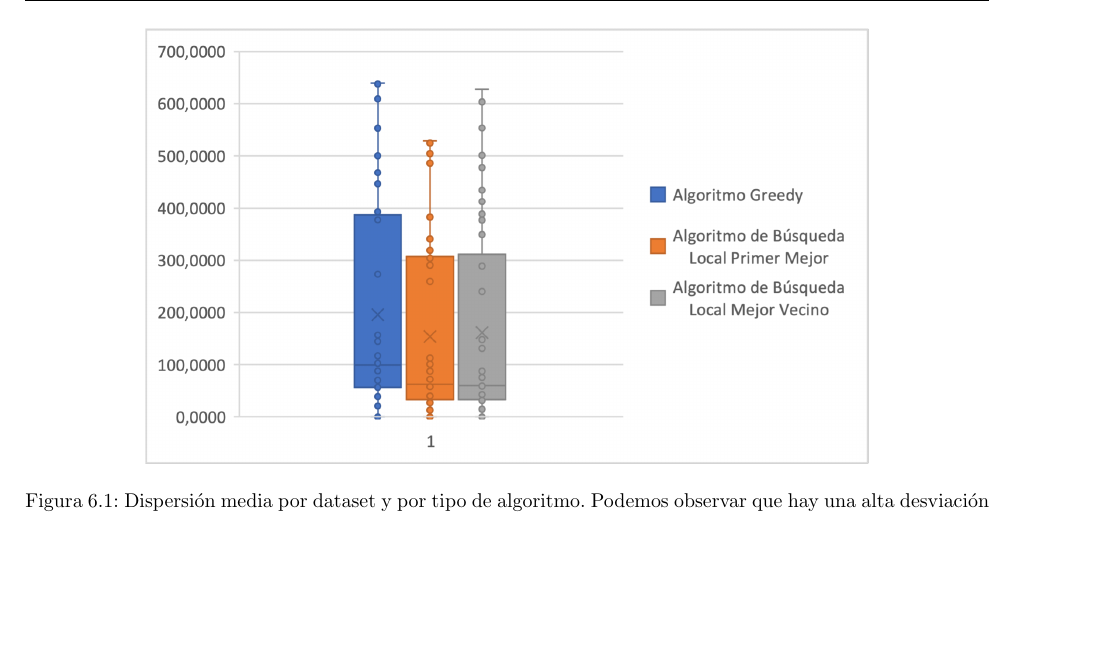
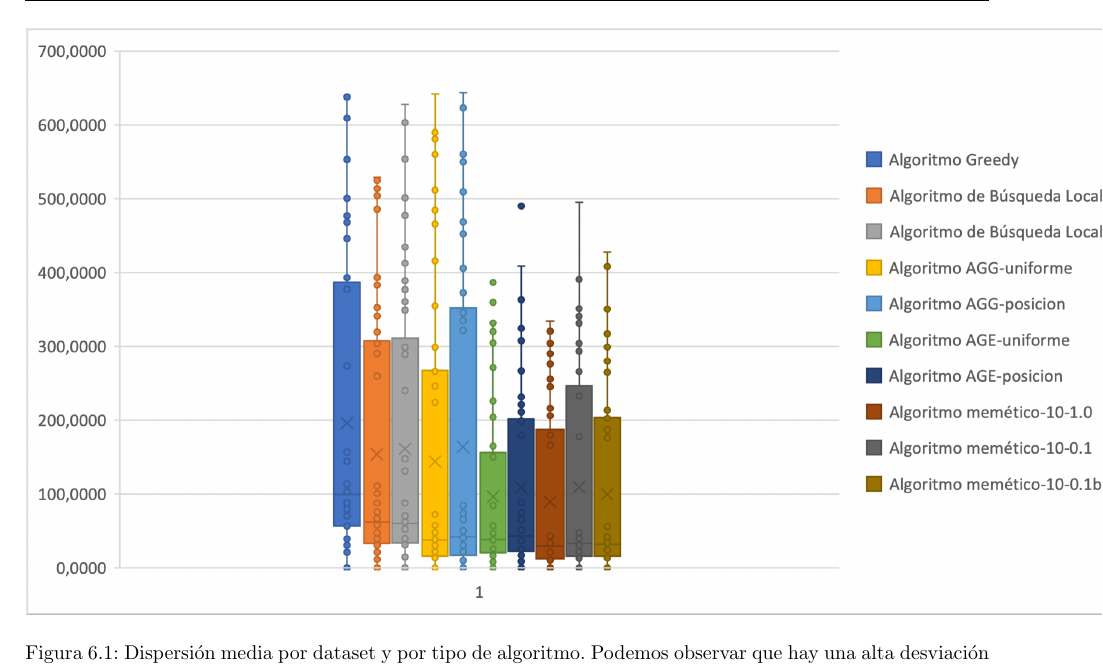
Before and after one commit to moshidev/MH, a LaTeX document (memoria/memoria.tex, which reads memoria/input/analisis_resultados.tex): part of page 18 of 22, cut so that both start at the same text, the shorter picture padded with empty space. Compiled offline with pdfLaTeX.

Commit message:
update box and whisker diagram with new results

```diff
--- a/memoria/input/analisis_resultados.tex
+++ b/memoria/input/analisis_resultados.tex
@@ -39,7 +39,7 @@ como consecuencia de los factores expuestos.
 
 \begin{figure}[ht]
     \centering
-    \includegraphics[keepaspectratio]{box_and_whisker_dispersion_media_dataset_y_tipo_algoritmo_greedy_BLPMV_BLMV.png}
+    \includegraphics[keepaspectratio]{box_and_whisker_dispersion_media_dataset_y_tipo_algoritmo.png}
     \caption{Dispersión media por dataset y por tipo de algoritmo. Podemos observar que hay una alta desviación típica del coste de las soluciones.
     Destaca el algoritmo de Búsqueda Local por Mejor Vecino por dar peores resultados realizando más iteraciones que el de por Primer
     Mejor Vecino, aunque con mejores resultados de media que el Greedy y con la mediana prácticamente idéntica al Búsqueda Local por Primer Mejor Vecino.
```
Also changed, not shown: memoria/img/box_and_whisker_dispersion_media_dataset_y_tipo_algoritmo.png (added), memoria/img/box_and_whisker_dispersion_media_dataset_y_tipo_algoritmo_greedy_BLPMV_BLMV.png (deleted).
